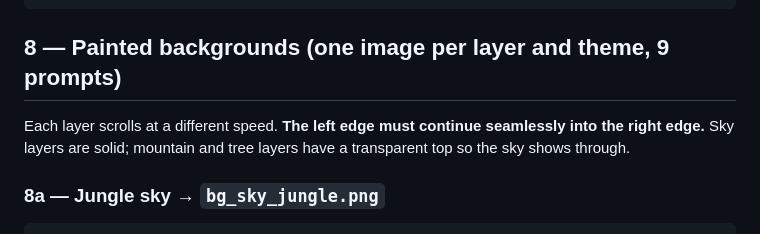
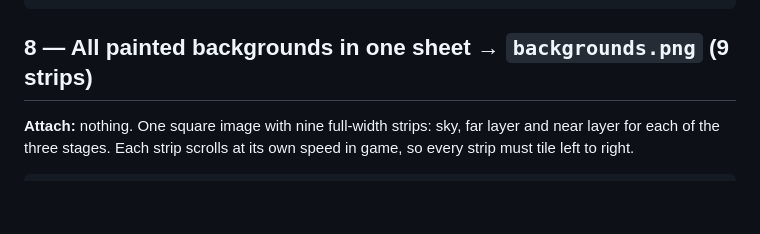
Before and after one commit to Redfire3248/Commando, a Markdown page: contra/PROMPTS.md, the part around one of its changes. Rendered like a GitHub page; blank space fills up the shorter version.

Commit message:
COMMANDO: all backgrounds in one prompt
Co-Authored-By: Claude Opus 5.5 <noreply@anthropic.com>

````diff
--- a/contra/PROMPTS.md
+++ b/contra/PROMPTS.md
@@ -236,10 +236,9 @@ ROW 4 — BRICK AEGIS: cells 1 to 3 a translucent steel-blue energy dome forming
 ROW 5 — VOLT CHAIN ARC: cells 1 to 4 a long horizontal purple-white lightning bolt, four different jagged shapes, each filling the cell from the left edge to the right edge; cells 5 to 7 a purple electric spark burst on impact; cells 8 to 10 a purple charge-up glow gathering into a point.
 ```
 
-## 8 — Painted backgrounds (one image per layer and theme, 9 prompts)
+## 8 — All painted backgrounds in one sheet → `backgrounds.png` (9 strips)
 
-Each layer scrolls at a different speed. **The left edge must continue seamlessly into the right edge.**
-Sky layers are solid; mountain and tree layers have a transparent top so the sky shows through.
+**Attach:** nothing. One square image with nine full-width strips: sky, far layer and near layer for each of
+the three stages. Each strip scrolls at its own speed in game, so every strip must tile left to right.
 
-### 8a — Jungle sky → `bg_sky_jungle.png`
 ```
````
Also changed, not shown: other parts of contra/PROMPTS.md (+22 -33 lines).
